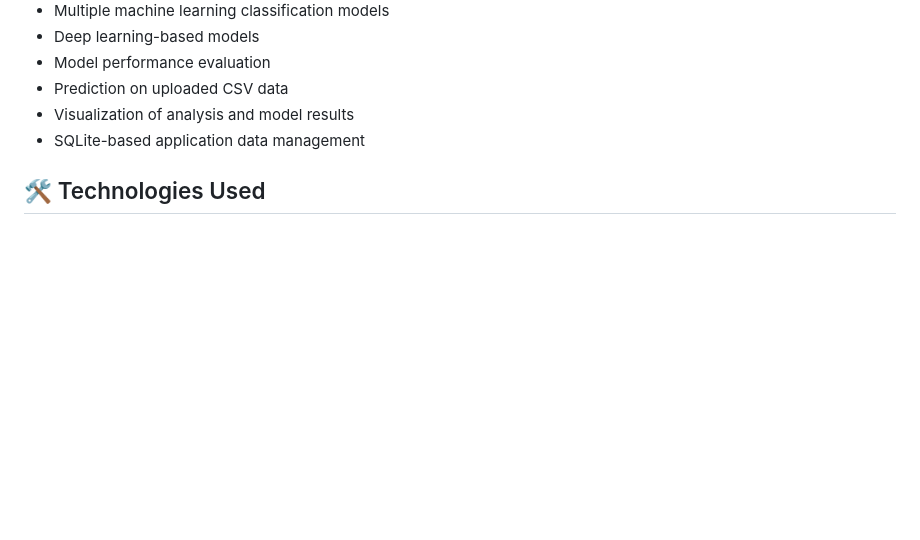
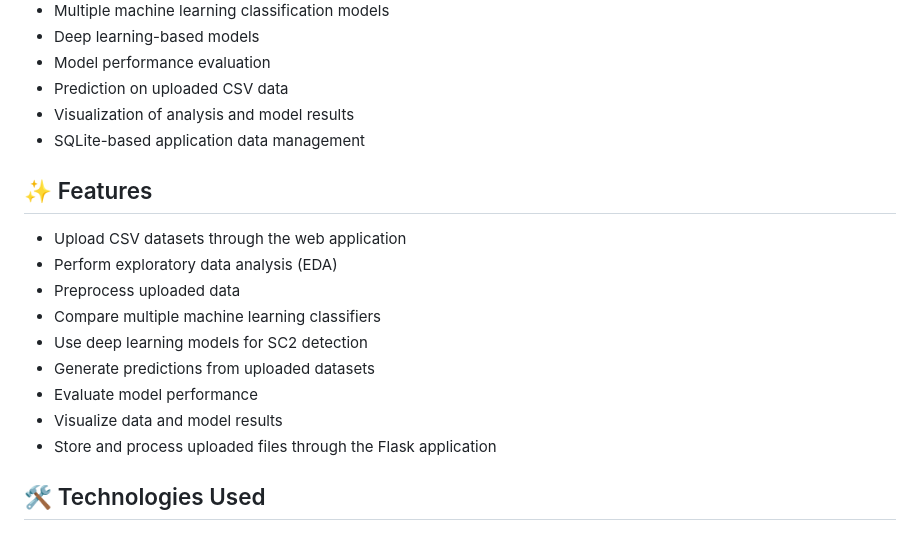
Before and after one commit to shaikhasheera/sc2-detection-deep-learning, a Markdown page: README.md, the part around the change. GitHub-like rendering; blank space fills up the shorter version.

```diff
--- a/README.md
+++ b/README.md
@@ -18,6 +18,17 @@ The application supports:
 * Visualization of analysis and model results
 * SQLite-based application data management
 
+## ✨ Features
+
+- Upload CSV datasets through the web application
+- Perform exploratory data analysis (EDA)
+- Preprocess uploaded data
+- Compare multiple machine learning classifiers
+- Use deep learning models for SC2 detection
+- Generate predictions from uploaded datasets
+- Evaluate model performance
+- Visualize data and model results
+- Store and process uploaded files through the Flask application
 ## 🛠️ Technologies Used
 
 ### Programming & Framework
```
